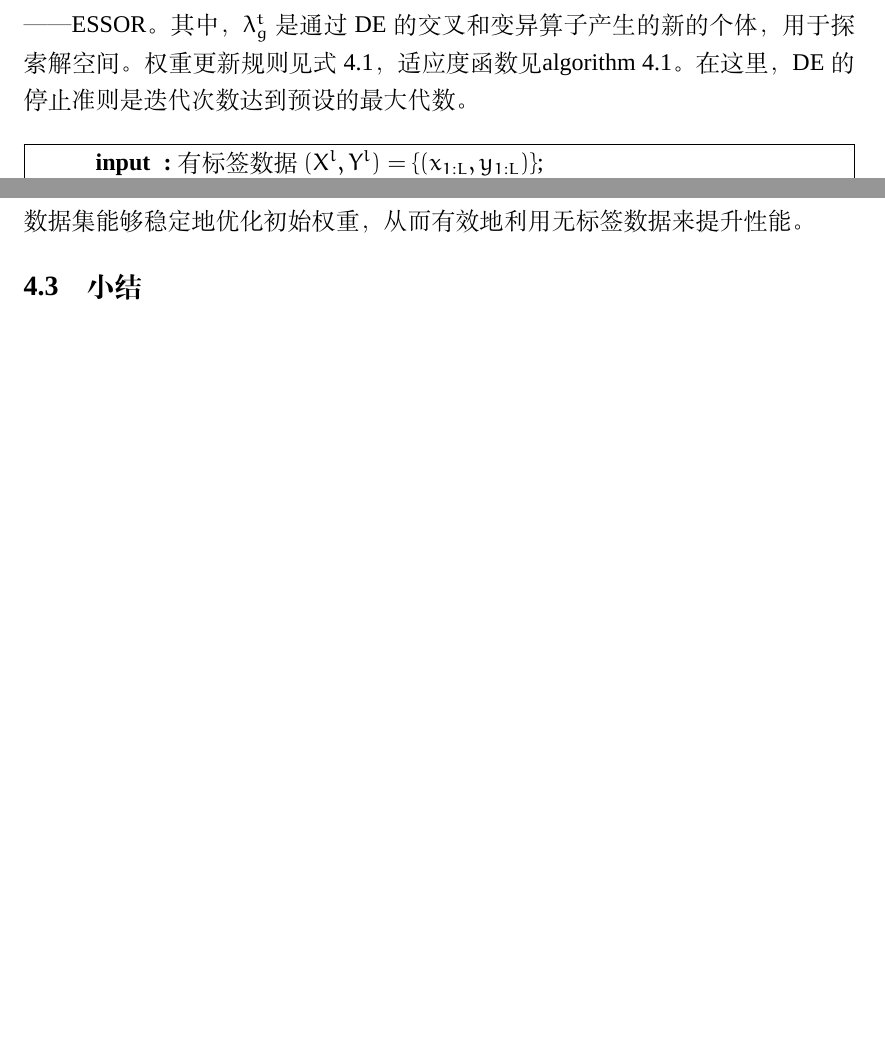
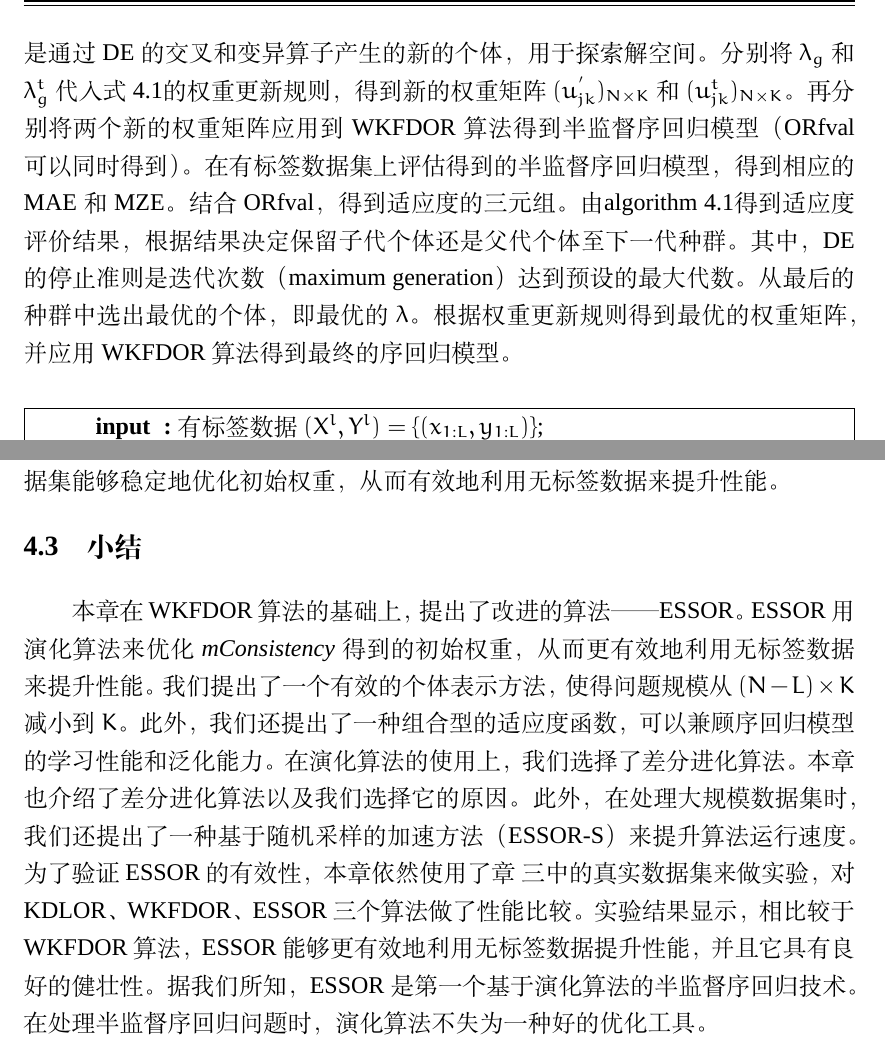
Before and after one commit to WingController/master_essor, a LaTeX thesis (main.tex, which reads chapter/chap-essor.tex): two parts of pages 48 and 51 of 61, joined at a grey line, cut at the place of the change, the shorter picture padded with empty space. Compiled offline with XeLaTeX; a missing font is replaced by an installed copy or a similar font.

Commit message:
add conclusion for essor.tex

```diff
--- a/chapter/chap-essor.tex
+++ b/chapter/chap-essor.tex
@@ -193,7 +193,11 @@ x_{ij}(g)& \text{其他情况}
 
 \autoref{alg_DE}给出了一般差分进化算法的步骤。差分进化是一种高效的处理连续优化问题的演化算法，简单易用，并且容易并行化。此外，差分进化算法还具有收敛好和实现快的特点\citep{price2006differential}。
 %[K. Price, R. M. Storn, and J. A. Lampinen, Differential Evolu- tion: A Practical Approach to Global Optimization. Secaucus, NJ, USA: Springer-Verlag New York, Inc., 2005.]。
-因此，我们采用差分进化算法来求解我们的优化问题，以进一步提升算法性能。在初代种群中引入一个个体\(\lambda=(1,1,\dots,1)\)，用来表示初始权重。初代种群的其它个体将在一个给定范围内随机生成。基于上面的介绍和分析，我们在\autoref{alg_ESSOR}提出了基于演化算法的半监督序回归算法——ESSOR。其中，\(\lambda_{g}^{t}\)是通过DE的交叉和变异算子产生的新的个体，用于探索解空间。权重更新规则见\autoref{mem_updateRule}，适应度函数见\autoref{alg_fitness}。在这里，DE的停止准则是迭代次数达到预设的最大代数。
+因此，我们采用差分进化算法来搜索最优的\(\lambda\)。在初代种群中引入一个个体\(\lambda=(1,1,\dots,1)\)，用来表示初始权重。初代种群的其它个体将在一个给定范围内随机生成。基于上面的介绍和分析，我们在\autoref{alg_ESSOR}提出了基于演化算法的半监督序回归算法——ESSOR。其中，\(\lambda_{g}^{t}\)是通过DE的交叉和变异算子产生的新的个体，用于探索解空间。分别将\(\lambda_{g}\)和\(\lambda_g^{t}\)代入\autoref{mem_updateRule}的权重更新规则，得到新的权重矩阵\((u_{jk}^{'})_{N \times K}\)和\((u_{jk}^{t})_{N \times K}\)。再分别将两个新的权重矩阵应用到WKFDOR算法得到半监督序回归模型（ORfval可以同时得到）。在有标签数据集上评估得到的半监督序回归模型，得到相应的MAE和MZE。结合ORfval，得到适应度的三元组。由\autoref{alg_fitness}得到适应度评价结果，根据结果决定保留子代个体还是父代个体至下一代种群。
+%权重更新规则见\autoref{mem_updateRule}，适应度函数见\autoref{alg_fitness}。
+其中，DE的停止准则是迭代次数（maximum generation）达到预设的最大代数。从最后的种群中选出最优的个体，即最优的\(\lambda\)。根据权重更新规则得到最优的权重矩阵，并应用WKFDOR算法得到最终的序回归模型。
+
+%可以将得到fitness的过程写成算法
 
 \IncMargin{1em}
 \begin{algorithm}
@@ -352,6 +357,8 @@ Connect-4 & 0.4505$\pm$0.0094 & {\bf 0.3752$\pm$0.0097}$^{*}$ & 0.3762$\pm$0.012
 %\end{tabular}
 %\end{table*}
 
-对于MAE指标，ESSOR在8个数据集上结果的均值最优，其中在5个数据集上显著优于KDLOR算法。对于MZE指标，ESSOR在7个数据集上结果的均值最优，其中在5个数据集上显著优于KDLOR算法。总的来说，ESSOR算法几乎在所有的真实数据集上都表现得最优，无论是MAE还是MZE指标。根据\autoref{wkfdor_realData}中的分析，我们知道WKFDOR算法在一些数据集上的MAE结果没有优于KDLOR算法。原因是计算初始权重时没有考虑序信息，并且对于不同的数据集不总是可以估计得很准确。ESSOR算法对初始权重做微调，从而得到更准确的权重。因此，即使初始权重估计得不够准确，ESSOR算法往往还能得到更优的结果。例如，在LEV数据集上，WKFDOR比KDLOR获得更差的MAE，而ESSOR的MAE值依然显著优于KDLOR。这说明了ESSOR算法对于不同的数据集能够稳定地优化初始权重，从而有效地利用无标签数据来提升性能。
+对于MAE指标，ESSOR在8个数据集上结果的均值最优，其中在5个数据集上显著优于KDLOR算法。对于MZE指标，ESSOR在7个数据集上结果的均值最优，其中在5个数据集上显著优于KDLOR算法。总的来说，ESSOR算法几乎在所有的真实数据集上都表现得最优，无论是MAE还是MZE指标。根据\autoref{wkfdor_realData}中的分析，我们知道WKFDOR算法在一些数据集上的MAE结果没有优于KDLOR算法。原因是计算初始权重时没有考虑序信息，并且对于不同的数据集不是总能估计得很准确。ESSOR算法对初始权重做微调，从而得到更准确的权重。因此，即使初始权重估计得不够准确，ESSOR算法往往还能得到更优的结果。例如，在LEV数据集上，WKFDOR比KDLOR获得更差的MAE，而ESSOR的MAE值依然显著优于KDLOR。这说明了ESSOR算法对于不同的数据集能够稳定地优化初始权重，从而有效地利用无标签数据来提升性能。
 
 \section{小结}
+
+本章在WKFDOR算法的基础上，提出了改进的算法——ESSOR。ESSOR用演化算法来优化\textit{mConsistency}得到的初始权重，从而更有效地利用无标签数据来提升性能。我们提出了一个有效的个体表示方法，使得问题规模从\((N-L) \times K\)减小到\(K\)。此外，我们还提出了一种组合型的适应度函数，可以兼顾序回归模型的学习性能和泛化能力。在演化算法的使用上，我们选择了差分进化算法。本章也介绍了差分进化算法以及我们选择它的原因。此外，在处理大规模数据集时，我们还提出了一种基于随机采样的加速方法（ESSOR-S）来提升算法运行速度。为了验证ESSOR的有效性，本章依然使用了\autoref{chap:wkfdor}中的真实数据集来做实验，对KDLOR、WKFDOR、ESSOR三个算法做了性能比较。实验结果显示，相比较于WKFDOR算法，ESSOR能够更有效地利用无标签数据提升性能，并且它具有良好的健壮性。据我们所知，ESSOR是第一个基于演化算法的半监督序回归技术。在处理半监督序回归问题时，演化算法不失为一种好的优化工具。
```
Also changed, not shown: chapter/chap-essor.tex (13 more changed lines), 4 other files.
